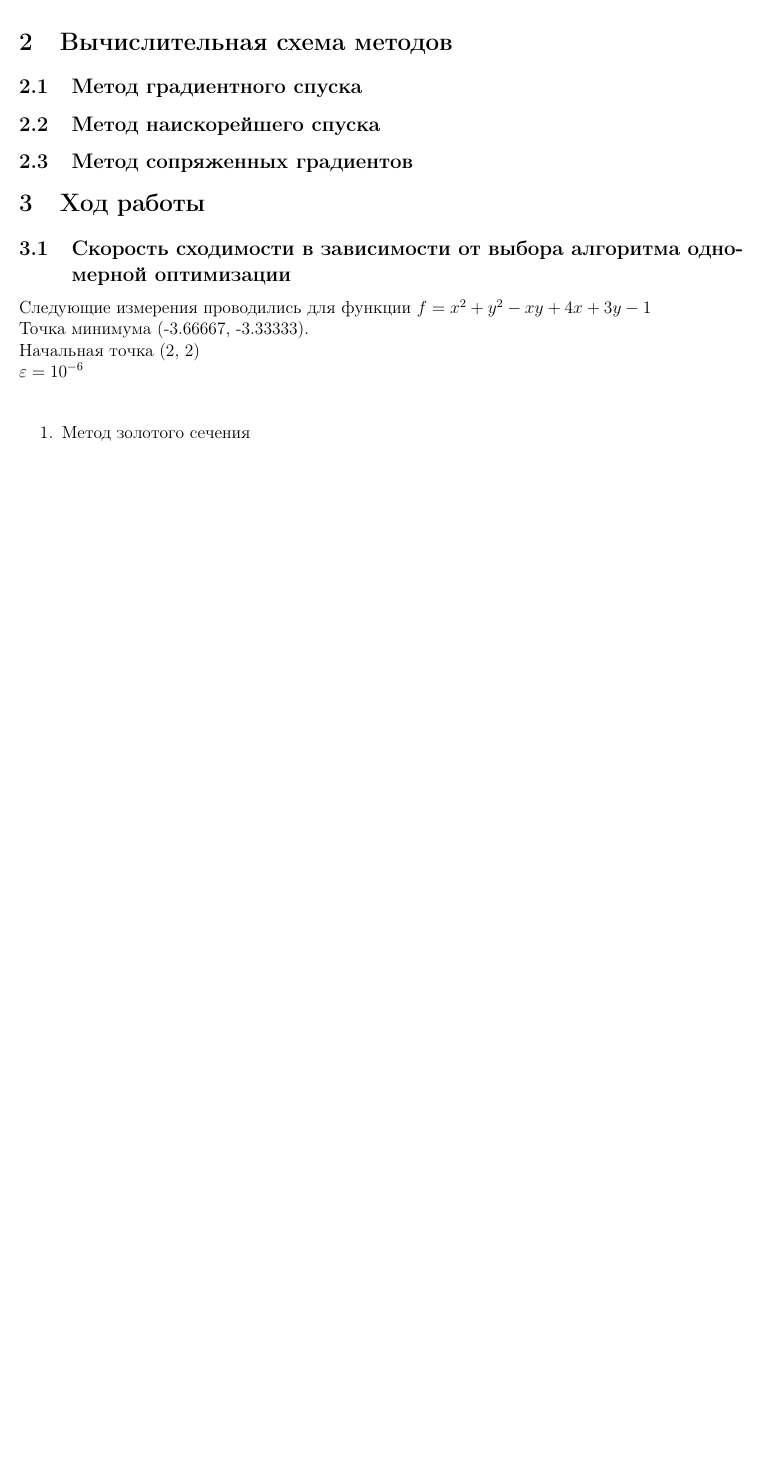
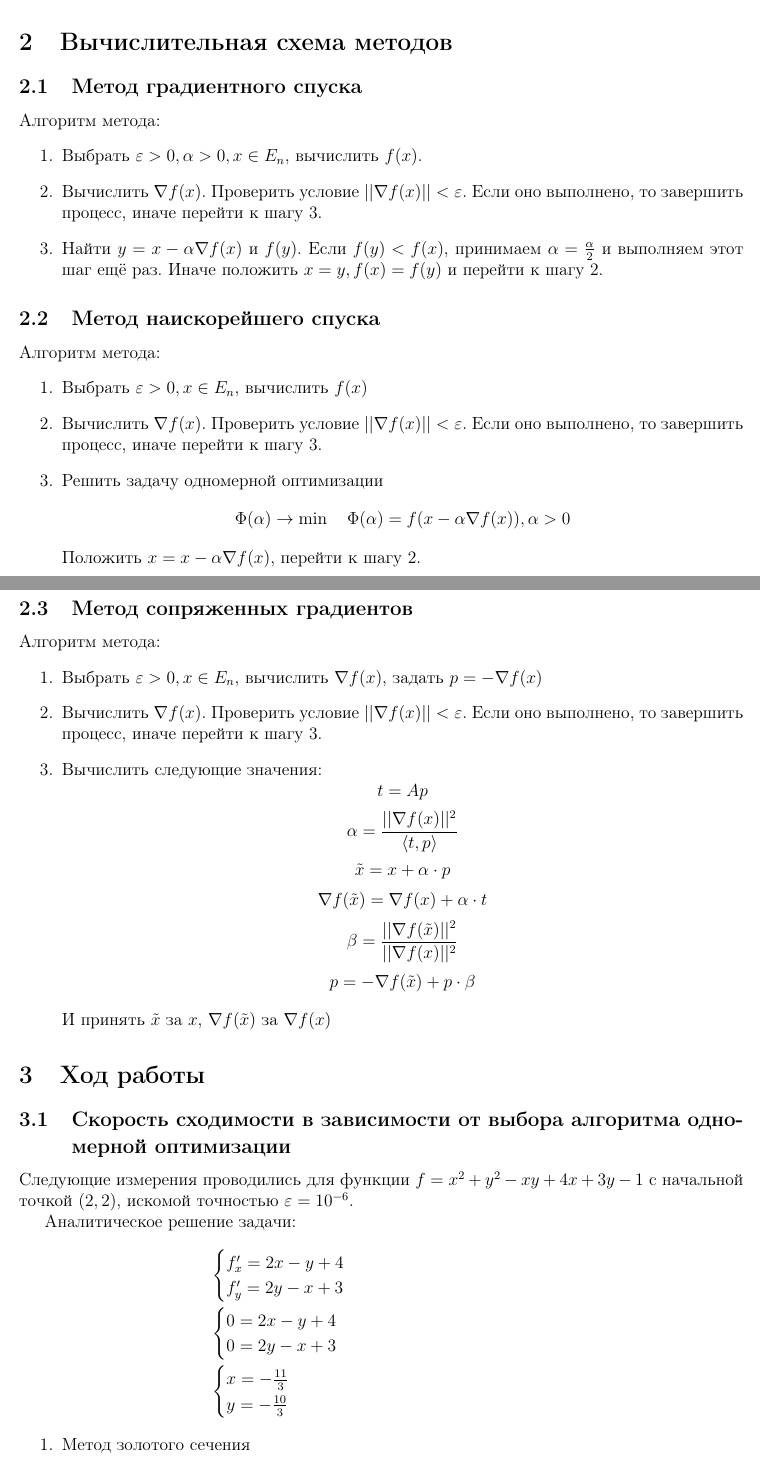
Before and after one commit to Jovvik/methopt-lab, a LaTeX document (report/lab2/main.tex): part of page 2 of 9 before the commit and two parts of pages 2 and 3 of 10 after it, the two joined at a grey line, cut so that both start at the same text, the shorter picture padded with empty space. Compiled offline with pdfLaTeX; a LaTeX package or settings file that is missing is left out.

Commit message:
Added math to the report also minor fixes

```diff
--- a/report/lab2/main.tex
+++ b/report/lab2/main.tex
@@ -57,18 +57,60 @@
 \section{Вычислительная схема методов}
 
 \subsection{Метод градиентного спуска}
+
+Алгоритм метода:
+\begin{enumerate}
+	\item Выбрать \(\varepsilon > 0, \alpha > 0, x\in E_n\), вычислить \(f(x)\).
+	\item Вычислить \(\nabla f(x)\). Проверить условие \(||\nabla f(x)|| < \varepsilon\). Если оно выполнено, то завершить процесс, иначе перейти к шагу 3.
+	\item Найти \(y = x - \alpha \nabla f(x)\) и \(f(y)\). Если \(f(y) < f(x)\), принимаем \(\alpha = \frac{\alpha}{2}\) и выполняем этот шаг ещё раз. Иначе положить \(x = y, f(x) = f(y)\) и перейти к шагу 2.
+\end{enumerate}
+
 \subsection{Метод наискорейшего спуска}
+
+Алгоритм метода:
+\begin{enumerate}
+	\item Выбрать \(\varepsilon > 0, x \in E_n\), вычислить \(f(x)\)
+	\item Вычислить \(\nabla f(x)\). Проверить условие \(||\nabla f(x)|| < \varepsilon\). Если оно выполнено, то завершить процесс, иначе перейти к шагу 3.
+	\item Решить задачу одномерной оптимизации
+	      \[\Phi(\alpha) \to \min \quad \Phi(\alpha) = f(x - \alpha \nabla f(x)), \alpha > 0\]
+	      Положить \(x = x - \alpha \nabla f(x)\), перейти к шагу 2.
+\end{enumerate}
+
 \subsection{Метод сопряженных градиентов}
+
+Алгоритм метода:
+\begin{enumerate}
+	\item Выбрать \(\varepsilon > 0, x \in E_n\), вычислить \(\nabla f(x)\), задать \(p = -\nabla f(x)\)
+	\item Вычислить \(\nabla f(x)\). Проверить условие \(||\nabla f(x)|| < \varepsilon\). Если оно выполнено, то завершить процесс, иначе перейти к шагу 3.
+	\item Вычислить следующие значения:
+	      \[t = Ap\]
+	      \[\alpha = \frac{||\nabla f(x)||^2}{\langle t, p\rangle} \]
+	      \[\tilde{x} = x + \alpha \cdot p\]
+	      \[\nabla f(\tilde{x}) = \nabla f(x) + \alpha \cdot t\]
+	      \[\beta = \frac{||\nabla f(\tilde{x})||^2}{||\nabla f(x)||^2}\]
+	      \[p = - \nabla f(\tilde{x}) + p \cdot \beta\]
+
+	      И принять \(\tilde{x}\) за \(x\), \(\nabla f(\tilde{x})\) за \(\nabla f(x)\)
+\end{enumerate}
 
 \section{Ход работы}
 
 \subsection{Скорость сходимости в зависимости от выбора алгоритма одномерной оптимизации}
 
-Следующие измерения проводились для функции
-\(f = x^2 + y^2 - xy + 4x + 3y - 1\)  \\
-Точка минимума (-3.66667, -3.33333). \\
-Начальная точка (2, 2) \\
-$\varepsilon = 10^{-6}$ \\
+Следующие измерения проводились для функции \(f = x^2 + y^2 - xy + 4x + 3y - 1\) с начальной точкой \((2, 2)\), искомой точностью \(\varepsilon = 10^{ - 6}\).
+
+Аналитическое решение задачи:
+\begin{align*}
+	 & \begin{cases}
+		f'_x = 2x - y + 4 \\
+		f'_y = 2y - x + 3
+	\end{cases}  & \\
+	 & \begin{cases}
+		0 = 2x - y + 4 \\
+		0 = 2y - x + 3
+	\end{cases}   \\
+	 & \begin{cases} x = - \frac{11}{3} \\ y = - \frac{10}{3} \end{cases}
+\end{align*}
 
 
 \begin{enumerate}
```
Also changed, not shown: report/lab2/main.pdf, report/lab2/main.tex (6 more changed lines).
